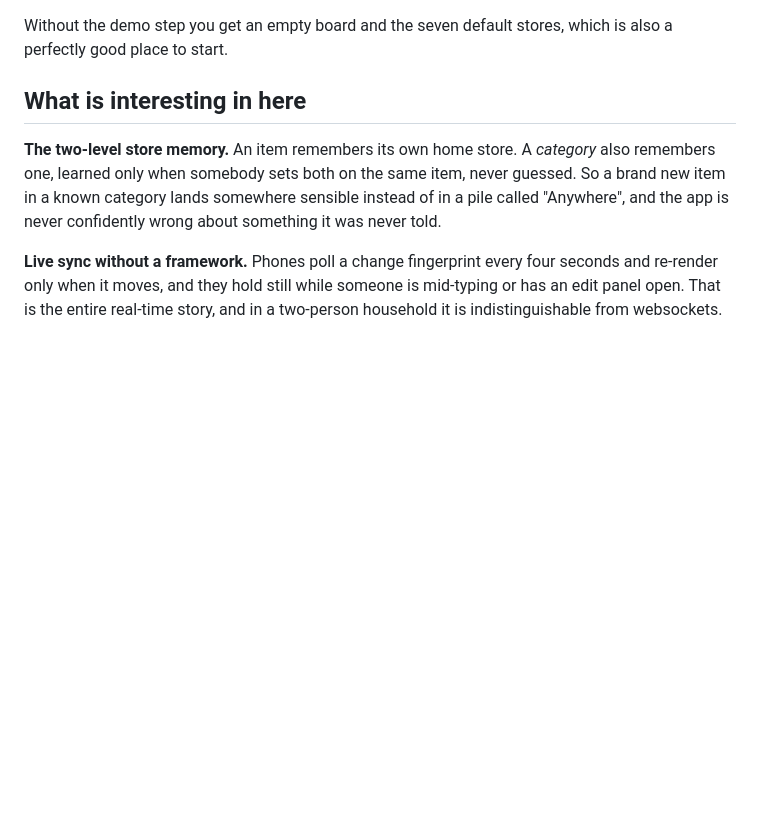
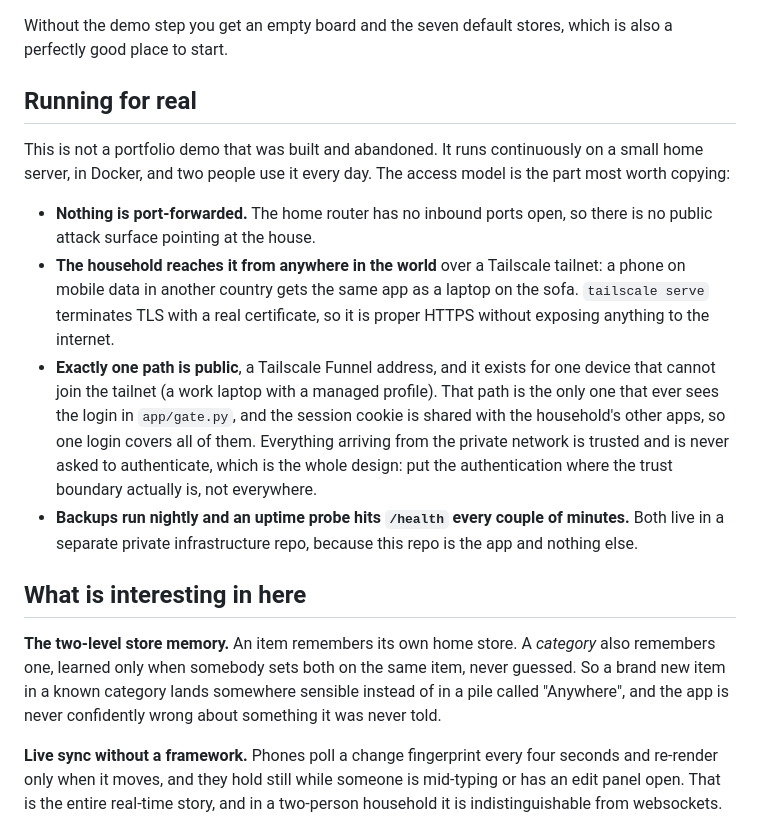
Before and after one commit to willianpripp/groceries, a Markdown page: README.md, the part around the change. Drawn GitHub-style; blank space fills up the shorter version.

Commit message:
README: how it actually runs (zero inbound, reachable anywhere over the tailnet)

```diff
--- a/README.md
+++ b/README.md
@@ -41,6 +41,30 @@ demo-reset` puts it back.
 
 Without the demo step you get an empty board and the seven default stores,
 which is also a perfectly good place to start.
+
+## Running for real
+
+This is not a portfolio demo that was built and abandoned. It runs continuously
+on a small home server, in Docker, and two people use it every day. The access
+model is the part most worth copying:
+
+- **Nothing is port-forwarded.** The home router has no inbound ports open, so
+  there is no public attack surface pointing at the house.
+- **The household reaches it from anywhere in the world** over a Tailscale
+  tailnet: a phone on mobile data in another country gets the same app as a
+  laptop on the sofa. `tailscale serve` terminates TLS with a real certificate,
+  so it is proper HTTPS without exposing anything to the internet.
+- **Exactly one path is public**, a Tailscale Funnel address, and it exists for
+  one device that cannot join the tailnet (a work laptop with a managed
+  profile). That path is the only one that ever sees the login in
+  `app/gate.py`, and the session cookie is shared with the household's other
+  apps, so one login covers all of them. Everything arriving from the private
+  network is trusted and is never asked to authenticate, which is the whole
+  design: put the authentication where the trust boundary actually is, not
+  everywhere.
+- **Backups run nightly and an uptime probe hits `/health` every couple of
+  minutes.** Both live in a separate private infrastructure repo, because this
+  repo is the app and nothing else.
 
 ## What is interesting in here
 
```
